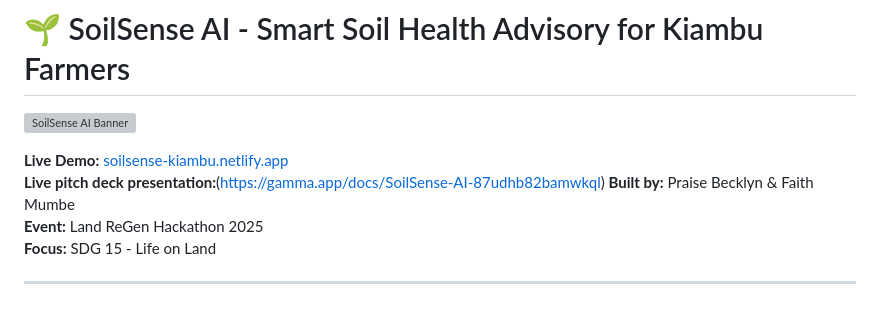
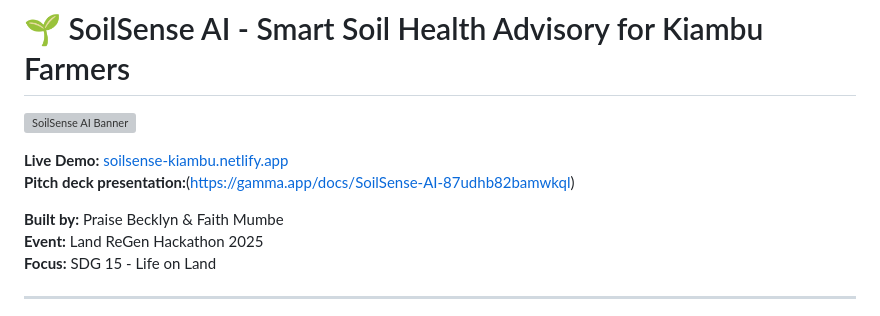
Before and after one commit to B-Lynx-del/soilsense-ai, a Markdown page: README.md, the part around the change. Drawn GitHub-style; grey boxes are pictures that could not be loaded.

```diff
--- a/README.md
+++ b/README.md
@@ -3,7 +3,8 @@
 ![SoilSense AI Banner](https://via.placeholder.com/1200x300/10b981/ffffff?text=SoilSense+AI+-+Empowering+Farmers+Through+Technology)
 
 **Live Demo:** [soilsense-kiambu.netlify.app](https://soilsense-kiambu.netlify.app)
-**Live pitch deck presentation:**(https://gamma.app/docs/SoilSense-AI-87udhb82bamwkql)
+**Pitch deck presentation:**(https://gamma.app/docs/SoilSense-AI-87udhb82bamwkql)
+
 **Built by:** Praise Becklyn & Faith Mumbe
 **Event:** Land ReGen Hackathon 2025
 **Focus:** SDG 15 - Life on Land
```
